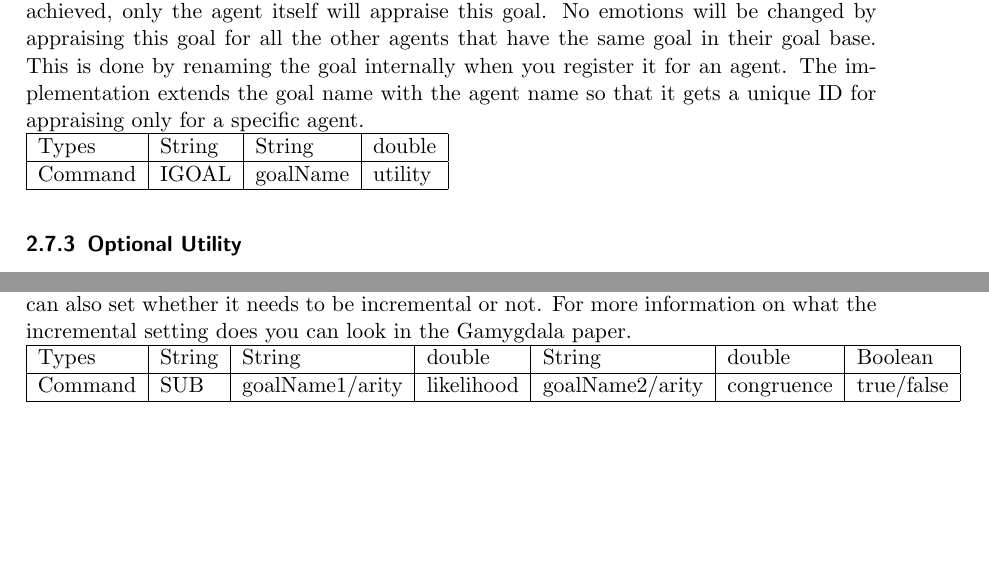
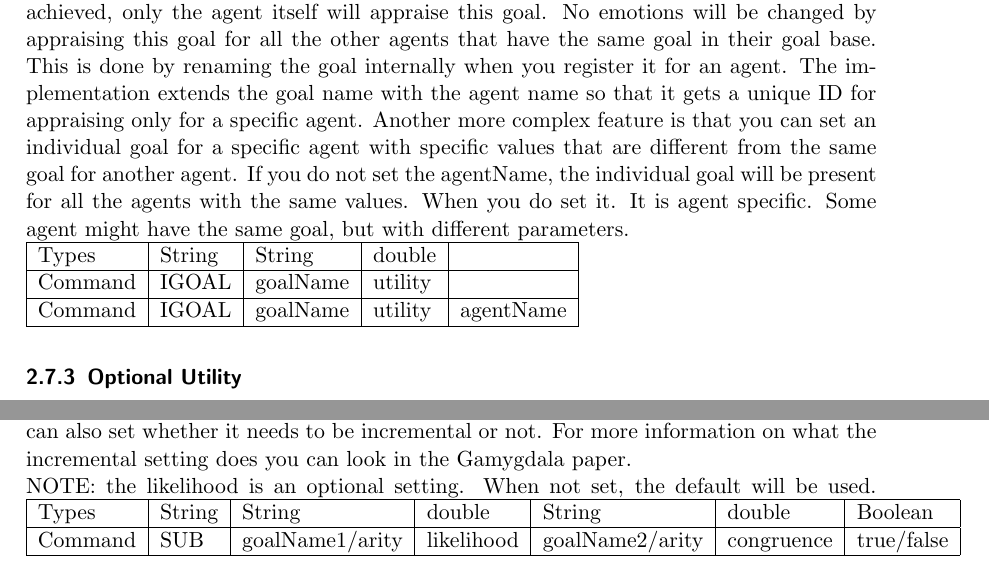
Before and after one commit to tygron-virtual-humans/gamygdala-integration, a LaTeX document (documents/EmotionConfig Documentation.tex): two parts of pages 5 and 6 of 7, joined at a grey line, cut so that both start at the same text, the shorter picture padded with empty space. Compiled offline with pdfLaTeX.

Commit message:
Added NOTE: likelihood optional in SUB

```diff
--- a/documents/EmotionConfig Documentation.tex
+++ b/documents/EmotionConfig Documentation.tex
@@ -145,10 +145,11 @@ This goal definition defines a goal that is common for all agents. This means th
 \\
 
 \subsubsection{Individual Goal}
-This goal definition defines a goal that is just for 1 agent. Therefore when this goal is achieved, only the agent itself will appraise this goal. No emotions will be changed by appraising this goal for all the other agents that have the same goal in their goal base. This is done by renaming the goal internally when you register it for an agent. The implementation extends the goal name with the agent name so that it gets a unique ID for appraising only for a specific agent.\\
-\begin{tabular}{|l|l|l|l|}
-\hline  Types& String & String & double \\
-\hline  Command & IGOAL & goalName & utility\\
+This goal definition defines a goal that is just for 1 agent. Therefore when this goal is achieved, only the agent itself will appraise this goal. No emotions will be changed by appraising this goal for all the other agents that have the same goal in their goal base. This is done by renaming the goal internally when you register it for an agent. The implementation extends the goal name with the agent name so that it gets a unique ID for appraising only for a specific agent. Another more complex feature is that you can set an individual goal for a specific agent with specific values that are different from the same goal for another agent. If you do not set the agentName, the individual goal will be present for all the agents with the same values. When you do set it. It is agent specific. Some agent might have the same goal, but with different parameters.\\
+\begin{tabular}{|l|l|l|l|l|}
+\hline  Types & String & String & double & \\
+\hline  Command & IGOAL & goalName & utility &\\
+\hline  Command & IGOAL & goalName & utility & agentName\\
 \hline
 \end{tabular}
 \\
@@ -165,6 +166,7 @@ For both the IGOAL and the CGOAL the utility parameter is optional. When not set
 
 \subsection{Subgoal definition}
 Here you can define a relation between a goal and its subgoal. The likelihood you define tells the intensity of this goal being true. Putting a low likelihood means that it is not very likely that this happened for real although you get the percept. This alters the emotions of course. The congruence setting is about how good the main goal is for the agent. You can define a relation of a subgoal with a main goal that you do not want to happen. You can also set whether it needs to be incremental or not. For more information on what the incremental setting does you can look in the Gamygdala paper.\\
+NOTE: the likelihood is an optional setting. When not set, the default will be used.
 \begin{tabular}{|l|l|l|l|l|l|l|}
 	\hline  Types& String & String & double & String & double & Boolean \\
 	\hline  Command & SUB & goalName1/arity & likelihood & goalName2/arity & congruence & true/false\\
```
Also changed, not shown: documents/EmotionConfig Documentation.pdf, documents/EmotionConfig Documentation.tex (6 more changed lines).
